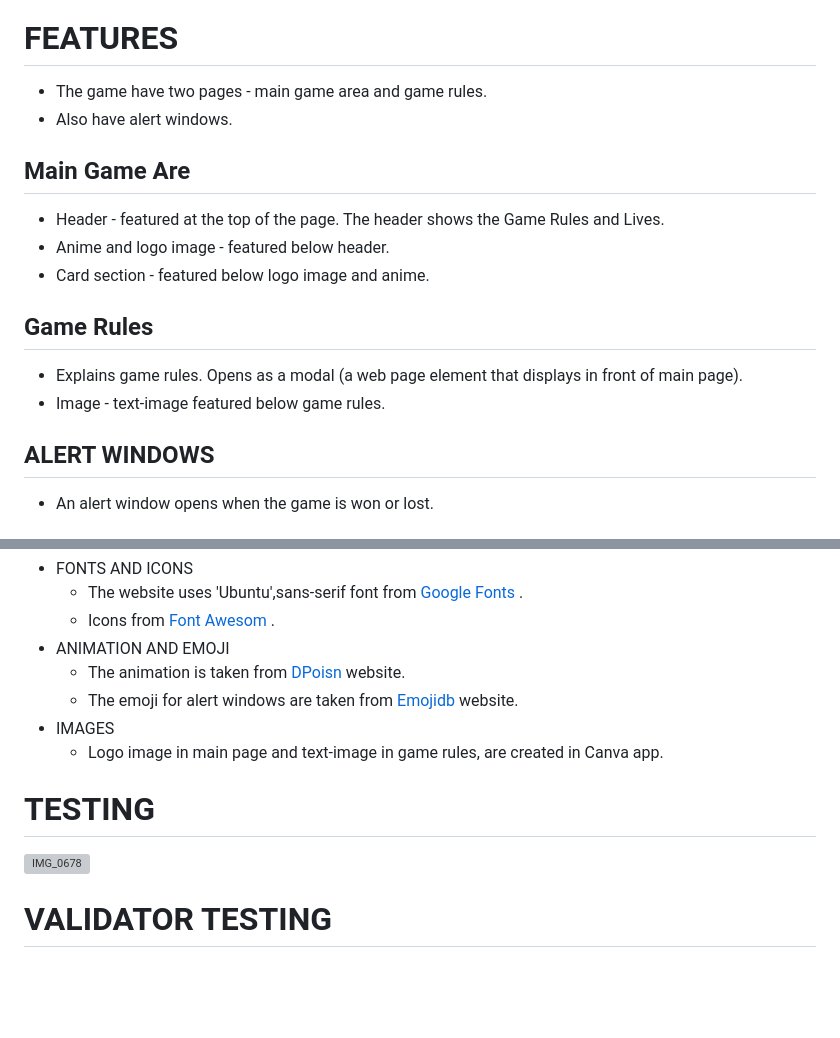
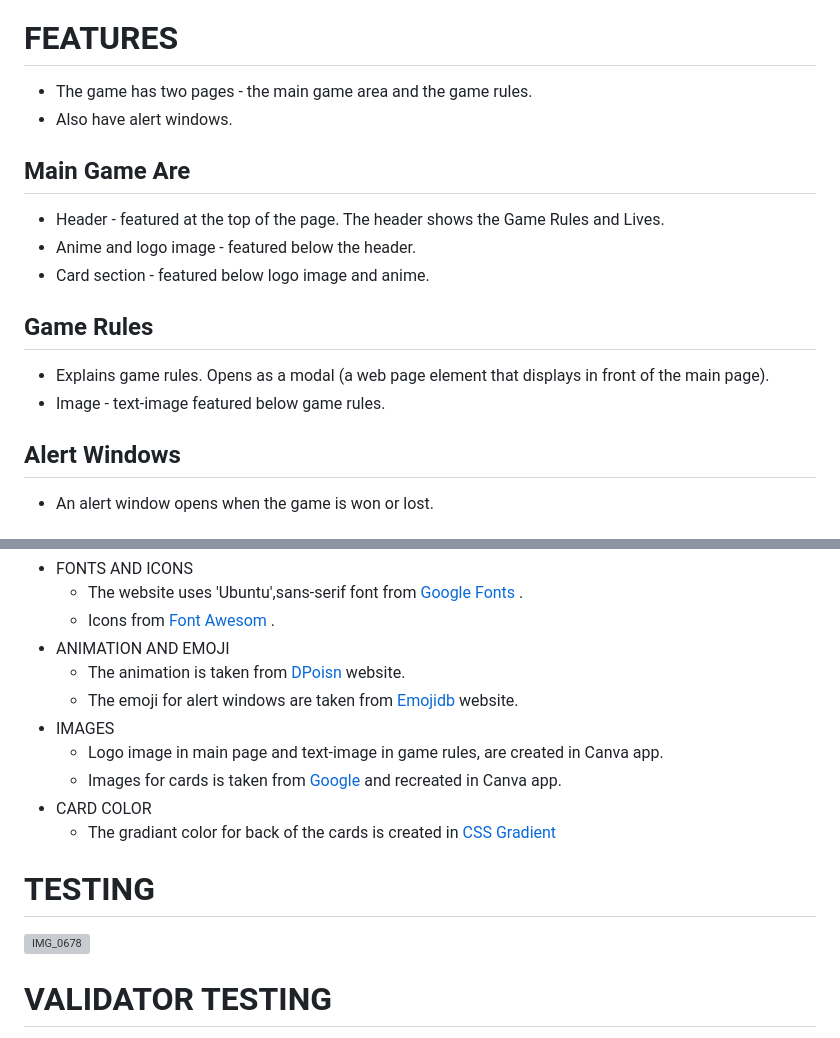
Before and after one commit to Indrakens/minion-memory-game, a Markdown page: README.md, 2 parts joined by grey strips. GitHub-like rendering; blank space fills up the shorter version; grey boxes are pictures that could not be loaded.

```diff
--- a/README.md
+++ b/README.md
@@ -21,16 +19,16 @@ The live link can be found here - [MINION MEMORY GAME](https://indrakens.github.
 ![24A08643-172E-4B82-AA10-68AA598B9623](https://github.com/Indrakens/minion-memory-game/assets/127971416/521a3edc-1f01-4c5d-9dbc-22ccfd840af1)
 
 # FEATURES
-* The game have two  pages - main game area and game rules.
+* The game has two pages - the main game area and the game rules.
 * Also have alert windows.
 ## Main Game Are
 * Header - featured at the top of the page. The header shows the Game Rules and Lives.
-* Anime and logo image - featured below header.
+* Anime and logo image - featured below the header.
 * Card section - featured below logo image and anime.
 ## Game Rules
-* Explains game rules. Opens as a modal (a web page element that displays in front of main page).
+* Explains game rules. Opens as a modal (a web page element that displays in front of the main page).
 * Image - text-image featured below game rules.
-## ALERT WINDOWS
+## Alert Windows
 * An alert window opens when the game is won or lost.
 
 # CREDITS
@@ -42,10 +40,13 @@ The live link can be found here - [MINION MEMORY GAME](https://indrakens.github.
   * The emoji for alert windows are taken from [Emojidb]( https://emojidb.org/ ) website.
 * IMAGES
   * Logo image in main page and text-image in game rules, are created in Canva app.
-
+  * Images for cards is taken from [Google]( https://www.google.com/ ) and recreated in Canva app.
+* CARD COLOR
+  * The gradiant color for back of the cards is created in [CSS Gradient]( https://cssgradient.io/ )
 
 # TESTING
 ![IMG_0678](https://github.com/Indrakens/minion-memory-game/assets/127971416/520d4de1-ecc5-4e84-9556-31771a743b46)
+
 # VALIDATOR TESTING
 * HTML
    * No errors were found through the W3C validator
```
Also changed, not shown: other parts of README.md (+1 -3 lines).
